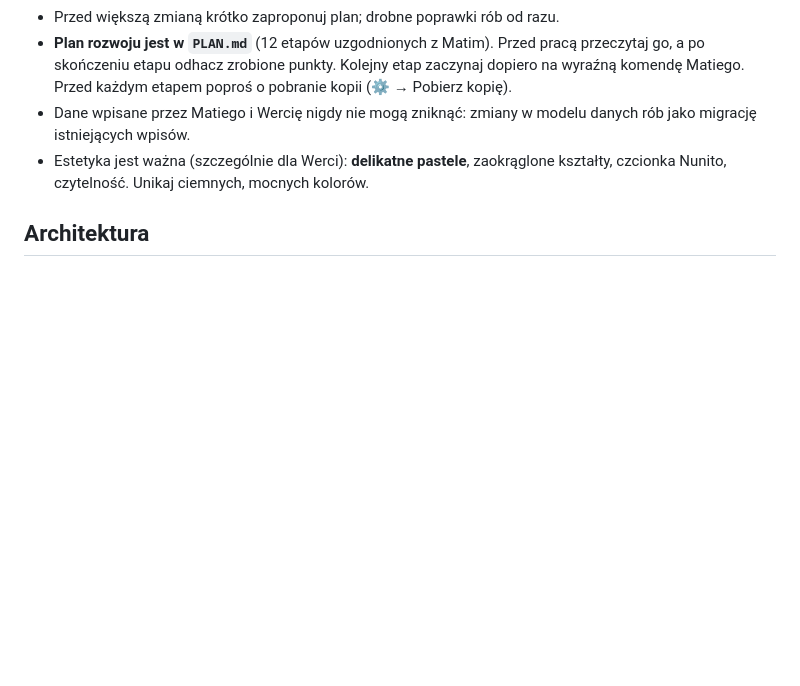
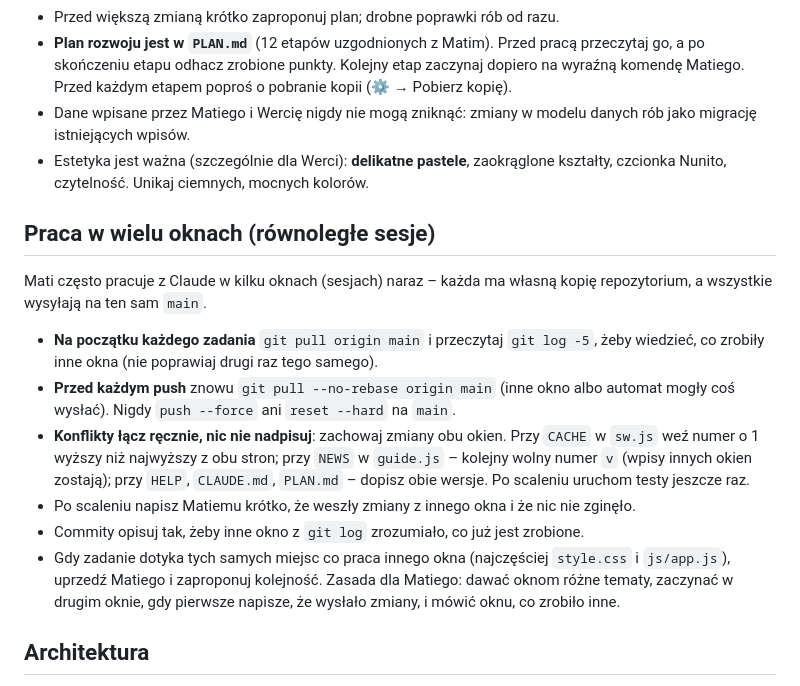
Before and after one commit to Matisak2/budzetpanstwaciemcia, a Markdown page: CLAUDE.md, the part around the change. GitHub-like rendering; blank space fills up the shorter version.

Commit message:
CLAUDE.md: zasady pracy w wielu oknach (równoległe sesje)
Co-Authored-By: Claude Opus 5.5 <noreply@anthropic.com>
Claude-Session: https://claude.ai/code/session_016Gc1RuudMNupmmvrzjqARk

```diff
--- a/CLAUDE.md
+++ b/CLAUDE.md
@@ -10,6 +10,15 @@ Adres: https://matisak2.github.io/budzetpanstwaciemcia/
 - **Plan rozwoju jest w `PLAN.md`** (12 etapów uzgodnionych z Matim). Przed pracą przeczytaj go, a po skończeniu etapu odhacz zrobione punkty. Kolejny etap zaczynaj dopiero na wyraźną komendę Matiego. Przed każdym etapem poproś o pobranie kopii (⚙️ → Pobierz kopię).
 - Dane wpisane przez Matiego i Wercię nigdy nie mogą zniknąć: zmiany w modelu danych rób jako migrację istniejących wpisów.
 - Estetyka jest ważna (szczególnie dla Werci): **delikatne pastele**, zaokrąglone kształty, czcionka Nunito, czytelność. Unikaj ciemnych, mocnych kolorów.
+
+## Praca w wielu oknach (równoległe sesje)
+Mati często pracuje z Claude w kilku oknach (sesjach) naraz – każda ma własną kopię repozytorium, a wszystkie wysyłają na ten sam `main`.
+- **Na początku każdego zadania** `git pull origin main` i przeczytaj `git log -5`, żeby wiedzieć, co zrobiły inne okna (nie poprawiaj drugi raz tego samego).
+- **Przed każdym push** znowu `git pull --no-rebase origin main` (inne okno albo automat mogły coś wysłać). Nigdy `push --force` ani `reset --hard` na `main`.
+- **Konflikty łącz ręcznie, nic nie nadpisuj**: zachowaj zmiany obu okien. Przy `CACHE` w `sw.js` weź numer o 1 wyższy niż najwyższy z obu stron; przy `NEWS` w `guide.js` – kolejny wolny numer `v` (wpisy innych okien zostają); przy `HELP`, `CLAUDE.md`, `PLAN.md` – dopisz obie wersje. Po scaleniu uruchom testy jeszcze raz.
+- Po scaleniu napisz Matiemu krótko, że weszły zmiany z innego okna i że nic nie zginęło.
+- Commity opisuj tak, żeby inne okno z `git log` zrozumiało, co już jest zrobione.
+- Gdy zadanie dotyka tych samych miejsc co praca innego okna (najczęściej `style.css` i `js/app.js`), uprzedź Matiego i zaproponuj kolejność. Zasada dla Matiego: dawać oknom różne tematy, zaczynać w drugim oknie, gdy pierwsze napisze, że wysłało zmiany, i mówić oknu, co zrobiło inne.
 
 ## Architektura
 - Bez build stepu i bez frameworków. `index.html` (sam HTML), `style.css`, moduły ES w `js/`:
```
